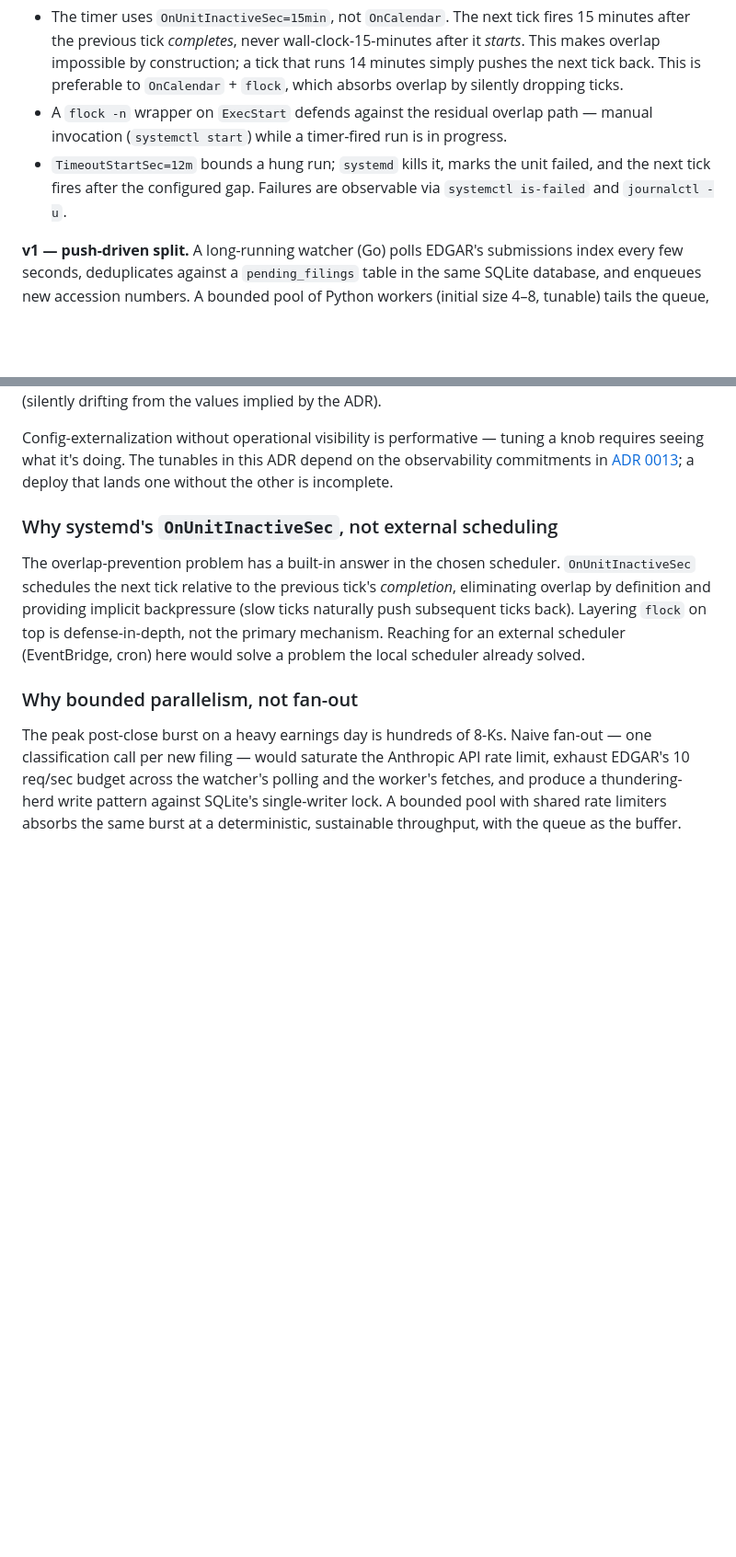
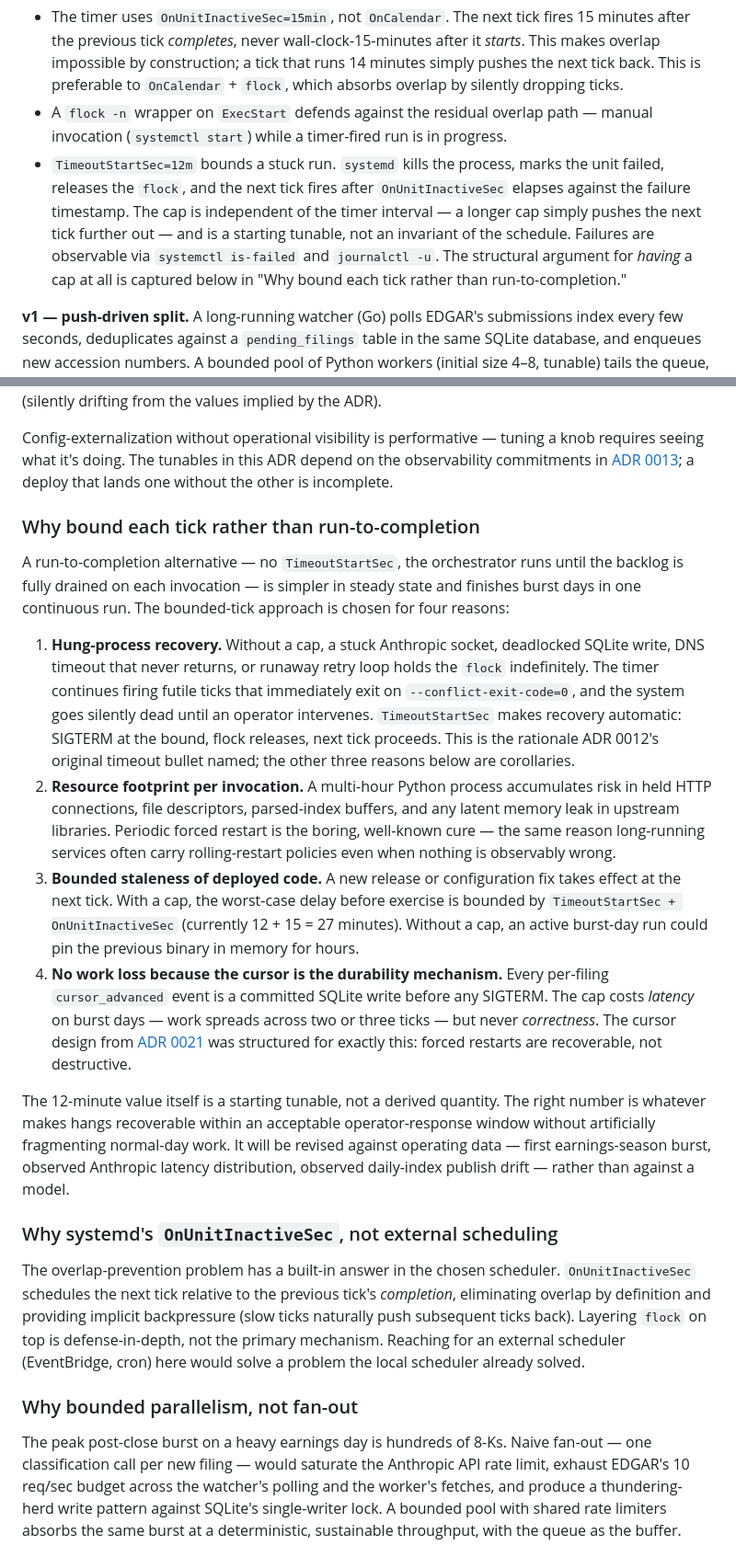
Before and after one commit to PinchasLev/filings-watcher, a Markdown page: docs/decisions/0012-ingestion-cadence-periodic-v0-push-v1.md, 2 parts joined by grey strips. Shown at 92% size. Rendered like a GitHub page; blank space fills up the shorter version.

Commit message:
docs(adr): expand ADR 0012 rationale for bounded per-tick timeout (#48)
The original TimeoutStartSec=12m bullet named only "bounds a hung
run" and left two questions implicit:

1. Why bound each tick at all, given OnUnitInactiveSec already
   prevents overlap and the cursor preserves work across forced
   restarts?
2. Is the 12-minute value a derived quantity or a tuning starting
   point?

Edit captures both:

- The bullet now states explicitly that the cap is independent of
  the timer interval (a longer cap simply pushes the next tick
  further out) and is a starting tunable, not an invariant of the
  schedule.
- A new Rationale subsection "Why bound each tick rather than
  run-to-completion" enumerates the structural argument: hung-
  process recovery (the original reason), bounded resource
  footprint per invocation, bounded staleness of deployed code,
  and the cursor mechanism's role as the durability layer that
  makes forced restarts recoverable rather than destructive.

Docs-only; no behavior change.

Co-authored-by: Claude Opus 4.7 <noreply@anthropic.com>

```diff
--- a/docs/decisions/0012-ingestion-cadence-periodic-v0-push-v1.md
+++ b/docs/decisions/0012-ingestion-cadence-periodic-v0-push-v1.md
@@ -25,7 +25,7 @@ Staged pipeline. The shape evolves; the storage and rate-limit obligations are s
 
 - The timer uses `OnUnitInactiveSec=15min`, not `OnCalendar`. The next tick fires 15 minutes after the previous tick *completes*, never wall-clock-15-minutes after it *starts*. This makes overlap impossible by construction; a tick that runs 14 minutes simply pushes the next tick back. This is preferable to `OnCalendar` + `flock`, which absorbs overlap by silently dropping ticks.
 - A `flock -n` wrapper on `ExecStart` defends against the residual overlap path — manual invocation (`systemctl start`) while a timer-fired run is in progress.
-- `TimeoutStartSec=12m` bounds a hung run; `systemd` kills it, marks the unit failed, and the next tick fires after the configured gap. Failures are observable via `systemctl is-failed` and `journalctl -u`.
+- `TimeoutStartSec=12m` bounds a stuck run. `systemd` kills the process, marks the unit failed, releases the `flock`, and the next tick fires after `OnUnitInactiveSec` elapses against the failure timestamp. The cap is independent of the timer interval — a longer cap simply pushes the next tick further out — and is a starting tunable, not an invariant of the schedule. Failures are observable via `systemctl is-failed` and `journalctl -u`. The structural argument for *having* a cap at all is captured below in "Why bound each tick rather than run-to-completion."
 
 **v1 — push-driven split.** A long-running watcher (Go) polls EDGAR's submissions index every few seconds, deduplicates against a `pending_filings` table in the same SQLite database, and enqueues new accession numbers. A bounded pool of Python workers (initial size 4–8, tunable) tails the queue, fetches the filing body, classifies via Claude, and writes the result. Queue depth (`COUNT(*) WHERE status='pending'`) becomes the system's first-class saturation signal: it should spike during the post-close window and drain before the next burst. Stranded `processing` rows are reclaimed by a sweeper after a threshold.
 
@@ -52,6 +52,17 @@ v0's value is end-to-end correctness on a live data feed, not low latency. A 15-
 The initial values for tick interval, run timeout, and worker pool size are educated starting guesses — there is no a priori correct answer for any of them. The right values will emerge from operating the system through at least one earnings season: a tick interval that's wasteful off-season may be too slow during peak, a timeout that's generous now may need tightening once classifier latency stabilizes, a pool size of 4 may turn out to be 6 or 12. Treating these as configuration rather than code means tuning is a ten-second operation against a running system, not a code-review-build-deploy cycle. Hardcoding them would make the inevitable tuning either friction-heavy or invisible (silently drifting from the values implied by the ADR).
 
 Config-externalization without operational visibility is performative — tuning a knob requires seeing what it's doing. The tunables in this ADR depend on the observability commitments in [ADR 0013](0013-operational-observability-for-v0.md); a deploy that lands one without the other is incomplete.
+
+### Why bound each tick rather than run-to-completion
+
+A run-to-completion alternative — no `TimeoutStartSec`, the orchestrator runs until the backlog is fully drained on each invocation — is simpler in steady state and finishes burst days in one continuous run. The bounded-tick approach is chosen for four reasons:
+
+1. **Hung-process recovery.** Without a cap, a stuck Anthropic socket, deadlocked SQLite write, DNS timeout that never returns, or runaway retry loop holds the `flock` indefinitely. The timer continues firing futile ticks that immediately exit on `--conflict-exit-code=0`, and the system goes silently dead until an operator intervenes. `TimeoutStartSec` makes recovery automatic: SIGTERM at the bound, flock releases, next tick proceeds. This is the rationale ADR 0012's original timeout bullet named; the other three reasons below are corollaries.
+2. **Resource footprint per invocation.** A multi-hour Python process accumulates risk in held HTTP connections, file descriptors, parsed-index buffers, and any latent memory leak in upstream libraries. Periodic forced restart is the boring, well-known cure — the same reason long-running services often carry rolling-restart policies even when nothing is observably wrong.
+3. **Bounded staleness of deployed code.** A new release or configuration fix takes effect at the next tick. With a cap, the worst-case delay before exercise is bounded by `TimeoutStartSec + OnUnitInactiveSec` (currently 12 + 15 = 27 minutes). Without a cap, an active burst-day run could pin the previous binary in memory for hours.
+4. **No work loss because the cursor is the durability mechanism.** Every per-filing `cursor_advanced` event is a committed SQLite write before any SIGTERM. The cap costs *latency* on burst days — work spreads across two or three ticks — but never *correctness*. The cursor design from [ADR 0021](0021-realtime-8k-ingest-via-daily-index.md) was structured for exactly this: forced restarts are recoverable, not destructive.
+
+The 12-minute value itself is a starting tunable, not a derived quantity. The right number is whatever makes hangs recoverable within an acceptable operator-response window without artificially fragmenting normal-day work. It will be revised against operating data — first earnings-season burst, observed Anthropic latency distribution, observed daily-index publish drift — rather than against a model.
 
 ### Why systemd's `OnUnitInactiveSec`, not external scheduling
 
```
